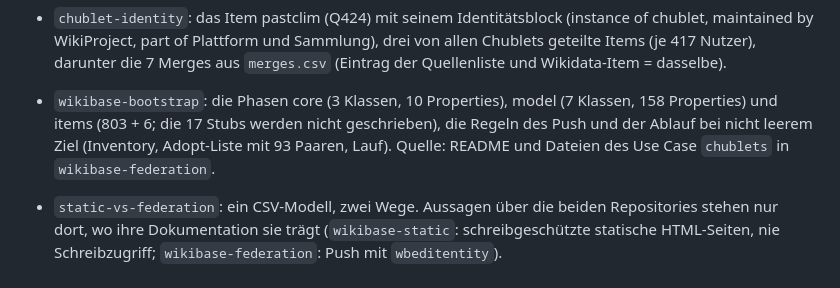
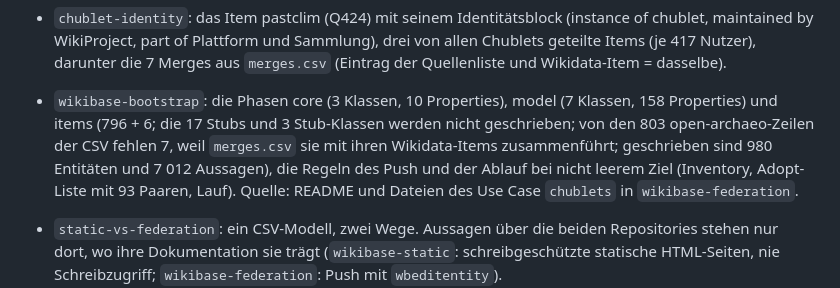
Before and after one commit to chublets-software/chublets-visuals, a Markdown page: PRIMER.md, the part around the change. Drawn GitHub-style.

```diff
--- a/PRIMER.md
+++ b/PRIMER.md
@@ -427,8 +427,10 @@ flache Grafiken).
   die 7 Merges aus `merges.csv` (Eintrag der Quellenliste und Wikidata-Item =
   dasselbe).
 - `wikibase-bootstrap`: die Phasen core (3 Klassen, 10 Properties), model (7
-  Klassen, 158 Properties) und items (803 + 6; die 17 Stubs werden nicht
-  geschrieben), die Regeln des Push und der Ablauf bei nicht leerem Ziel
+  Klassen, 158 Properties) und items (796 + 6; die 17 Stubs und 3
+  Stub-Klassen werden nicht geschrieben; von den 803 open-archaeo-Zeilen der CSV
+  fehlen 7, weil `merges.csv` sie mit ihren Wikidata-Items zusammenführt;
+  geschrieben sind 980 Entitäten und 7 012 Aussagen), die Regeln des Push und der Ablauf bei nicht leerem Ziel
   (Inventory, Adopt-Liste mit 93 Paaren, Lauf). Quelle: README und Dateien des
   Use Case `chublets` in `wikibase-federation`.
 - `static-vs-federation`: ein CSV-Modell, zwei Wege. Aussagen über die beiden
```
